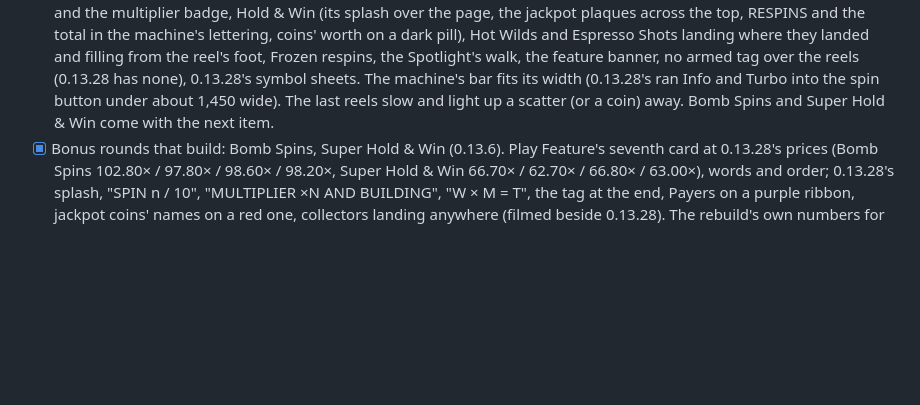
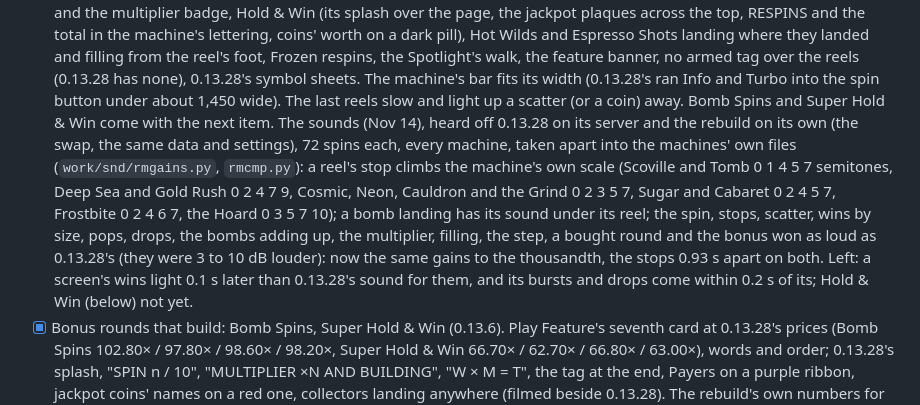
Before and after one commit to bluelight777/Pyr, a Markdown page: REBUILD.md, the part around the change. GitHub-like rendering; blank space fills up the shorter version.

Commit message:
REBUILD: Reel Row Remastered's sounds heard side by side with 0.13.28's
Co-Authored-By: Claude Opus 5.5 <noreply@anthropic.com>
Claude-Session: https://claude.ai/code/session_01YHn1eQ87uNra2osjz6EaSo

```diff
--- a/REBUILD.md
+++ b/REBUILD.md
@@ -388,7 +388,18 @@ How (decided while starting it):
       banner, no armed tag over the reels (0.13.28 has none), 0.13.28's symbol sheets. The
       machine's bar fits its width (0.13.28's ran Info and Turbo into the spin button under
       about 1,450 wide). The last reels slow and light up a scatter (or a coin) away. Bomb
-      Spins and Super Hold & Win come with the next item.
+      Spins and Super Hold & Win come with the next item. The sounds (Nov 14), heard off
+      0.13.28 on its server and the rebuild on its own (the swap, the same data and settings),
+      72 spins each, every machine, taken apart into the machines' own files
+      (`work/snd/rmgains.py`, `rmcmp.py`): a reel's stop climbs the machine's own scale (Scoville
+      and Tomb 0 1 4 5 7 semitones, Deep Sea and Gold Rush 0 2 4 7 9, Cosmic, Neon, Cauldron and
+      the Grind 0 2 3 5 7, Sugar and Cabaret 0 2 4 5 7, Frostbite 0 2 4 6 7, the Hoard 0 3 5 7
+      10); a bomb landing has its sound under its reel; the spin, stops, scatter, wins by size,
+      pops, drops, the bombs adding up, the multiplier, filling, the step, a bought round and
+      the bonus won as loud as 0.13.28's (they were 3 to 10 dB louder): now the same gains to the
+      thousandth, the stops 0.93 s apart on both. Left: a screen's wins light 0.1 s later than
+      0.13.28's sound for them, and its bursts and drops come within 0.2 s of its; Hold & Win
+      (below) not yet.
 - [x] Bonus rounds that build: Bomb Spins, Super Hold & Win (0.13.6). Play Feature's seventh
       card at 0.13.28's prices (Bomb Spins 102.80× / 97.80× / 98.60× / 98.20×, Super Hold & Win
       66.70× / 62.70× / 66.80× / 63.00×), words and order; 0.13.28's splash, "SPIN n / 10",
```
